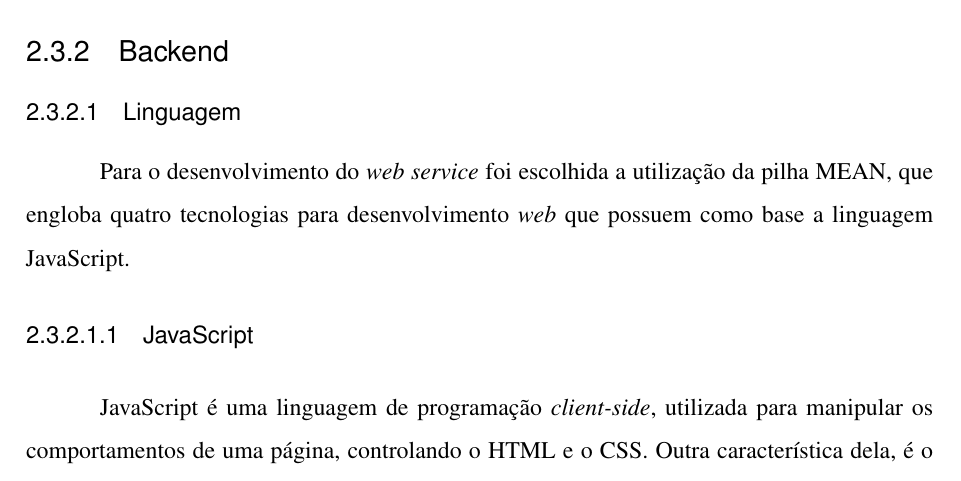
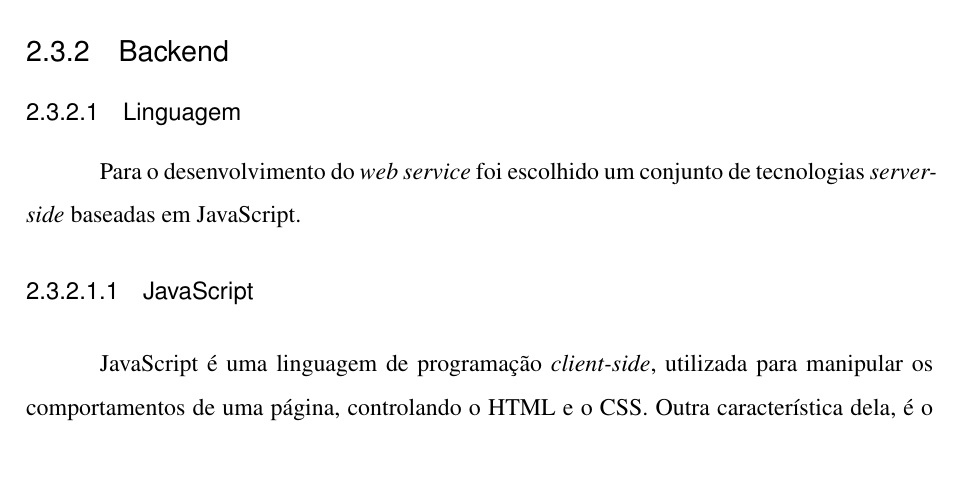
Before and after one commit to victor-vct/final-paper, a LaTeX thesis (beacon-final-paper.tex): part of page 19 of 49, cut so that both start at the same text. Compiled offline with XeLaTeX.

Commit message:
Backend language fix

```diff
--- a/beacon-final-paper.tex
+++ b/beacon-final-paper.tex
@@ -430,7 +430,7 @@ Seu preço, em 08/2017, gira em torno de R\$ 60,00 e pode ser encontrado com fac
 
 \subsubsection{Linguagem}
 
-Para o desenvolvimento do \textit{web service} foi escolhida a utilização da pilha MEAN, que engloba quatro tecnologias para desenvolvimento \textit{web} que possuem como base a linguagem JavaScript.
+Para o desenvolvimento do \textit{web service} foi escolhido um conjunto de tecnologias \textit{server-side} baseadas em JavaScript.
 
 \subsubsubsection{JavaScript}
 
```
